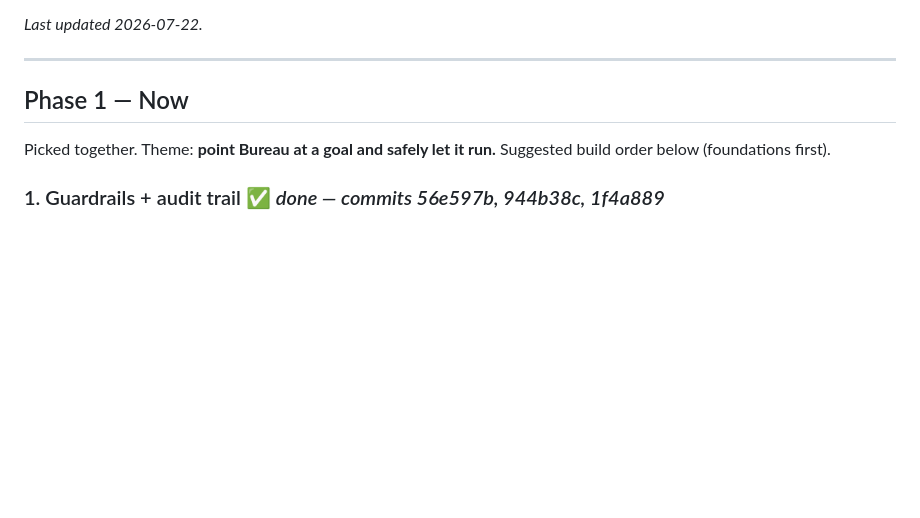
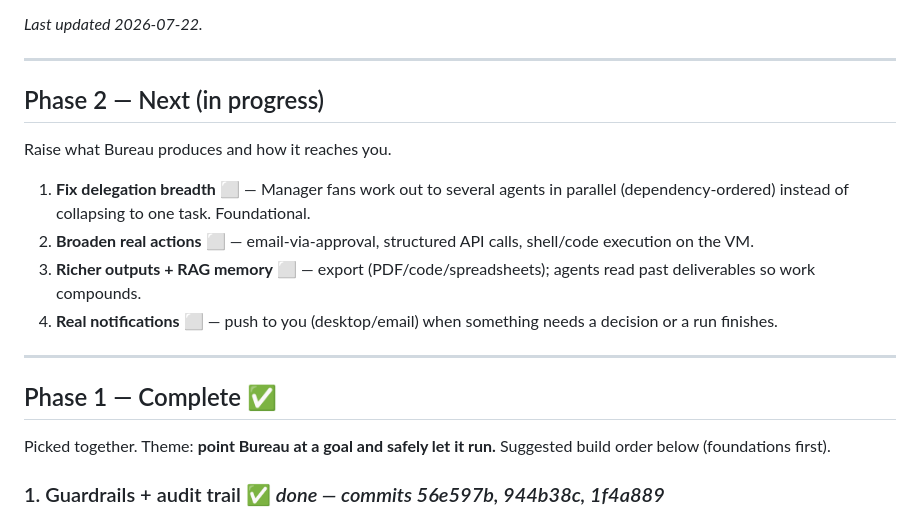
Before and after one commit to joergensentroels/Bureau, a Markdown page: ROADMAP.md, the part around the change. GitHub-like rendering; blank space fills up the shorter version.

Commit message:
Roadmap: Phase 1 complete; open Phase 2 (delegation breadth, real actions, RAG outputs, notifications)
Co-Authored-By: Claude Opus 4.8 <noreply@anthropic.com>

```diff
--- a/ROADMAP.md
+++ b/ROADMAP.md
@@ -8,7 +8,18 @@ _Last updated 2026-07-22._
 
 ---
 
-## Phase 1 — Now
+## Phase 2 — Next (in progress)
+
+Raise what Bureau produces and how it reaches you.
+
+1. **Fix delegation breadth** ⬜ — Manager fans work out to several agents in parallel (dependency-ordered) instead of collapsing to one task. Foundational.
+2. **Broaden real actions** ⬜ — email-via-approval, structured API calls, shell/code execution on the VM.
+3. **Richer outputs + RAG memory** ⬜ — export (PDF/code/spreadsheets); agents read past deliverables so work compounds.
+4. **Real notifications** ⬜ — push to you (desktop/email) when something needs a decision or a run finishes.
+
+---
+
+## Phase 1 — Complete ✅
 
 Picked together. Theme: **point Bureau at a goal and safely let it run.** Suggested build order
 below (foundations first).
```
